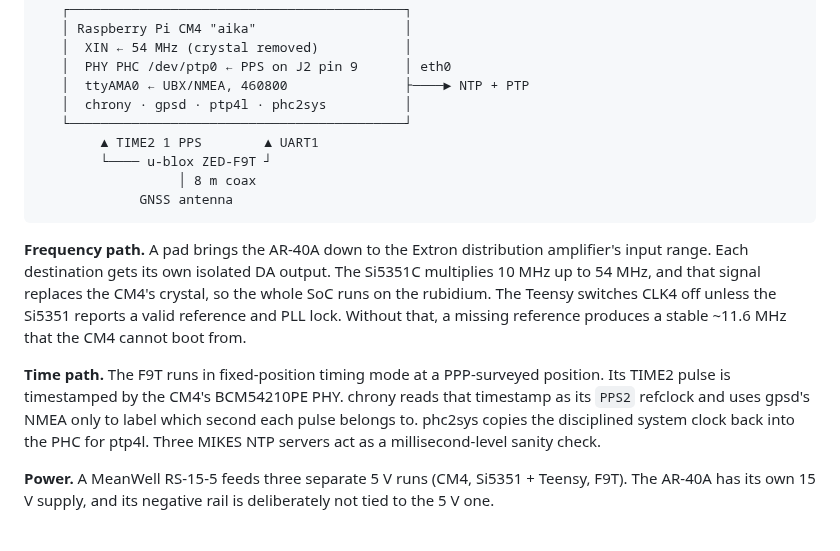
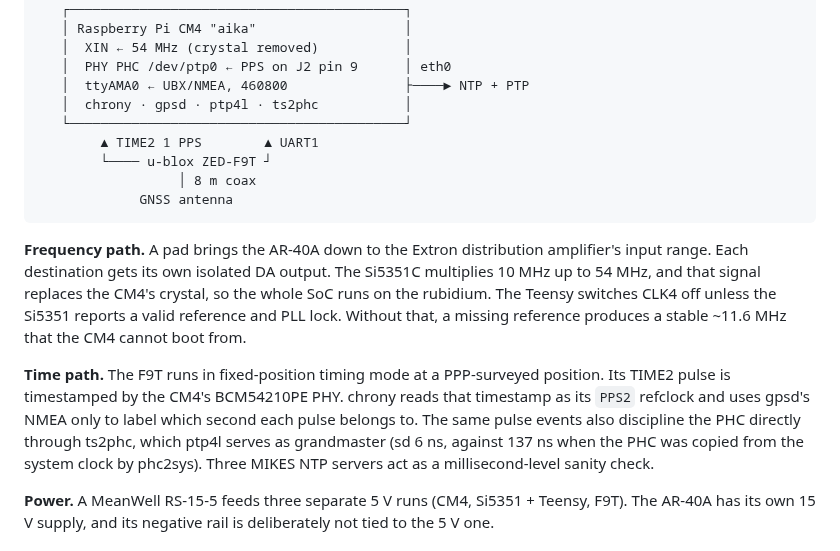
Before and after one commit to mkovero/clock, a Markdown page: README.md, the part around the change. GitHub-like rendering.

```diff
--- a/README.md
+++ b/README.md
@@ -46,7 +46,7 @@ AccuBeat AR-40A rubidium ── 10 MHz sine
    │  XIN ← 54 MHz (crystal removed)           │
    │  PHY PHC /dev/ptp0 ← PPS on J2 pin 9      │ eth0
    │  ttyAMA0 ← UBX/NMEA, 460800               ├────► NTP + PTP
-   │  chrony · gpsd · ptp4l · phc2sys          │
+   │  chrony · gpsd · ptp4l · ts2phc           │
    └───────────────────────────────────────────┘
         ▲ TIME2 1 PPS        ▲ UART1
         └──── u-blox ZED-F9T ┘
@@ -64,8 +64,9 @@ cannot boot from.
 **Time path.** The F9T runs in fixed-position timing mode at a PPP-surveyed position. Its
 TIME2 pulse is timestamped by the CM4's BCM54210PE PHY. chrony reads that timestamp as
 its `PPS2` refclock and uses gpsd's NMEA only to label which second each pulse belongs
-to. phc2sys copies the disciplined system clock back into the PHC for ptp4l. Three MIKES
-NTP servers act as a millisecond-level sanity check.
+to. The same pulse events also discipline the PHC directly through ts2phc, which ptp4l serves
+as grandmaster (sd 6 ns, against 137 ns when the PHC was copied from the system clock by
+phc2sys). Three MIKES NTP servers act as a millisecond-level sanity check.
 
 **Power.** A MeanWell RS-15-5 feeds three separate 5 V runs (CM4, Si5351 + Teensy, F9T).
 The AR-40A has its own 15 V supply, and its negative rail is deliberately not tied to
```
Also changed, not shown: docs/timing.md (+44 -7 lines).
